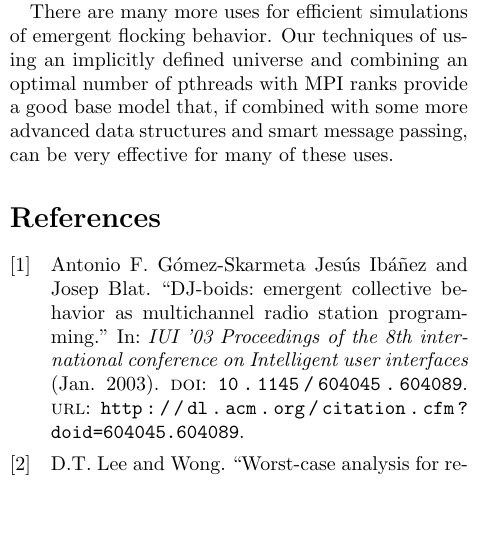
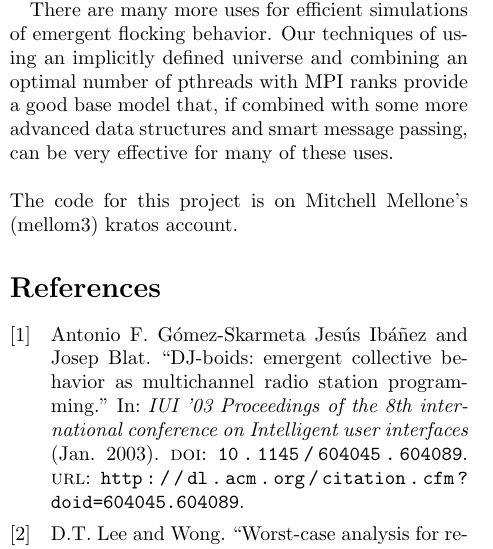
Before and after one commit to mmellone/FlockingSimulator, a LaTeX paper (paper/flocking_simulator.tex, which reads paper/conclusion.tex): part of one column of page 8 of 8, cut so that both start at the same text, the shorter picture padded with empty space. Compiled offline with pdfLaTeX.

Commit message:
some final updates to the stuff being put on kratos

```diff
--- a/paper/conclusion.tex
+++ b/paper/conclusion.tex
@@ -60,3 +60,5 @@ Our techniques of using an implicitly defined universe and combining
 an optimal number of pthreads with MPI ranks provide a good base model that, if
 combined with some more advanced data structures and smart message passing, can
 be very effective for many of these uses.
+\bigskip\\
+The code for this project is on Mitchell Mellone's (mellom3) kratos account.
```
Also changed, not shown: 3 other files.
